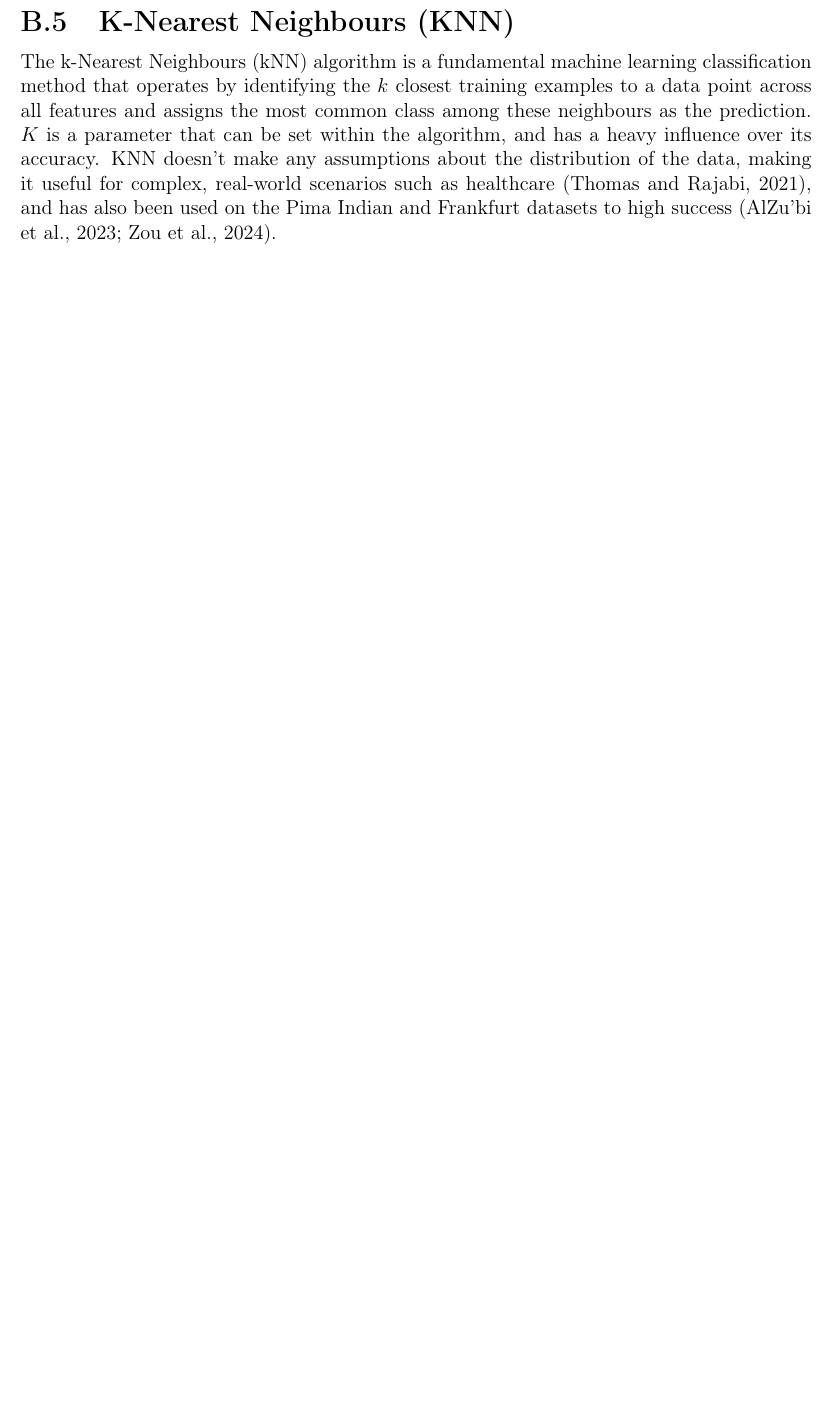
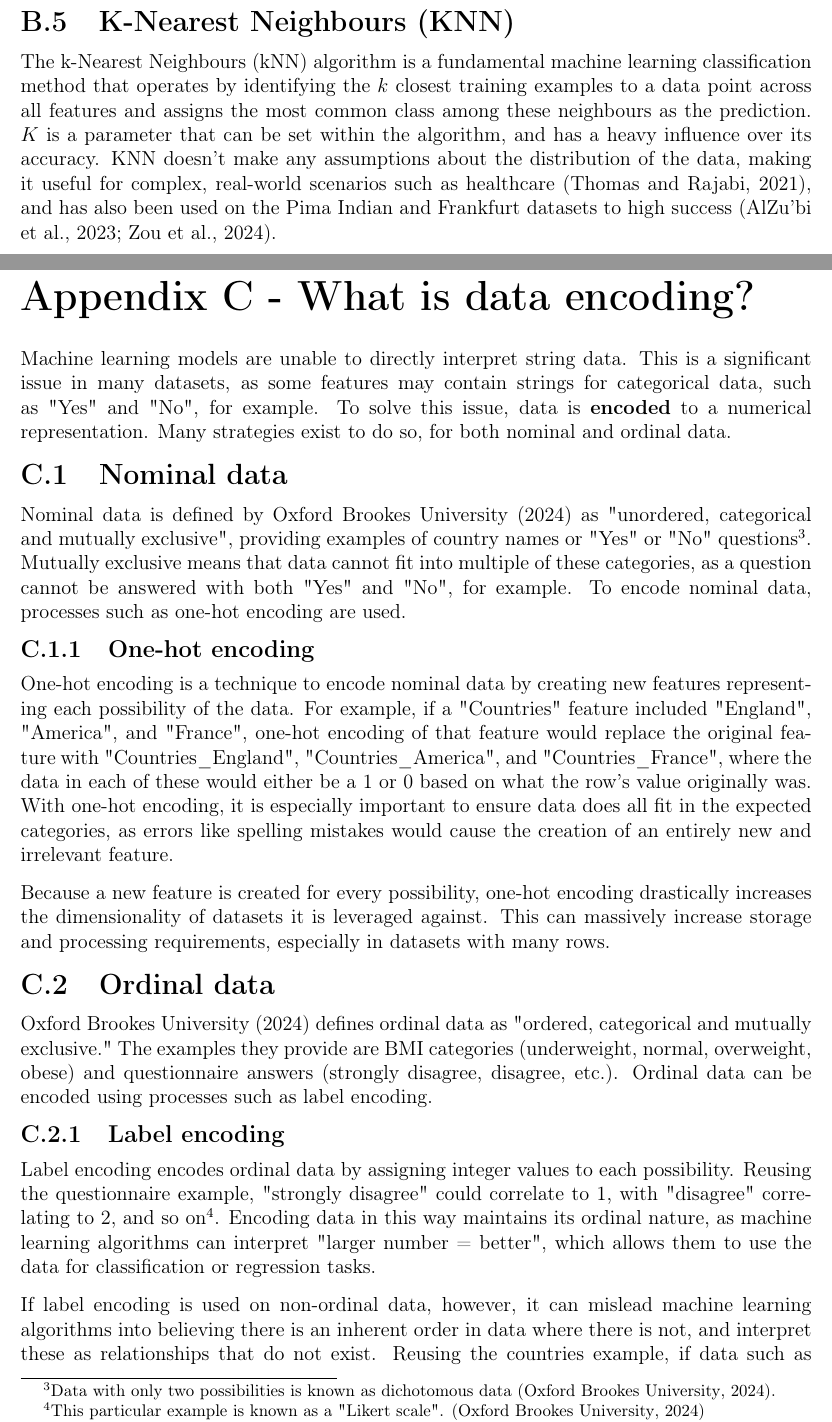
Before and after one commit to LewGoesB00M/CMP6202, a LaTeX thesis (Assignment/LaTeX/Report.tex, which reads Assignment/LaTeX/AppendixC.tex): part of page 40 of 44 before the commit and two parts of pages 39 and 40 of 45 after it, the two joined at a grey line, cut so that both start at the same text, the shorter picture padded with empty space. The pictures show the PDF file Assignment/LaTeX/Report.pdf that the author committed with the source.

Commit message:
Appendix C - What is data encoding?

```diff
--- /dev/null
+++ b/Assignment/LaTeX/AppendixC.tex
@@ -0,0 +6,44 @@
+\setcounter{section}{0} % Set the section counter back to 0 so that Appendix B doesn't interfere.
+
+\chapter*{Appendix C - What is data encoding?}
+\addcontentsline{toc}{chapter}{Appendix C - What is data encoding?}
+\markboth{Appendix C}{}
+
+Machine learning models are unable to directly interpret string data. This is a significant issue
+in many datasets, as some features may contain strings for categorical data, such as "Yes" and "No", for example.
+To solve this issue, data is \textbf{encoded} to a numerical representation. Many strategies exist to do so,
+for both nominal and ordinal data.
+
+\section{Nominal data}
+Nominal data is defined by \textcite{oxford_brookes_university_types_nodate} as "unordered, categorical
+and mutually exclusive", providing examples of country names or "Yes" or "No" questions\footnote{Data with only two possibilities is known as dichotomous data \autocite{oxford_brookes_university_types_nodate}.}.
+Mutually exclusive means that data cannot fit into multiple of these categories, as a question cannot be answered with both "Yes" and
+"No", for example. To encode nominal data, processes such as one-hot encoding are used.
+
+\subsection{One-hot encoding}
+One-hot encoding is a technique to encode nominal data by creating new features representing each possibility of the data.
+For example, if a "Countries" feature included "England", "America", and "France", one-hot encoding of that feature would
+replace the original feature with "Countries\_England", "Countries\_America", and "Countries\_France", where the data in each of these
+would either be a 1 or 0 based on what the row's value originally was. With one-hot encoding, it is especially important to ensure
+data does all fit in the expected categories, as errors like spelling mistakes would cause the creation of an entirely new and
+irrelevant feature.
+
+\para Because a new feature is created for every possibility, one-hot encoding drastically increases the dimensionality of
+datasets it is leveraged against. This can massively increase storage and processing requirements, especially in datasets
+with many rows.
+
+\section{Ordinal data}
+\textcite{oxford_brookes_university_types_nodate} defines ordinal data as "ordered, categorical and mutually exclusive."
+The examples they provide are BMI categories (underweight, normal, overweight, obese) and questionnaire answers (strongly disagree,
+disagree, etc.). Ordinal data can be encoded using processes such as label encoding.
+
+\subsection{Label encoding}
+Label encoding encodes ordinal data by assigning integer values to each possibility. Reusing the questionnaire example, "strongly disagree"
+could correlate to 1, with "disagree" correlating to 2, and so on\footnote{This particular example is known as a "Likert scale". \autocite{oxford_brookes_university_types_nodate}}.
+Encoding data in this way maintains its ordinal nature, as machine learning algorithms can interpret "larger number = better", which allows them
+to use the data for classification or regression tasks.
+
+\para If label encoding is used on non-ordinal data, however, it can mislead machine learning algorithms into believing there is an inherent
+order in data where there is not, and interpret these as relationships that do not exist. Reusing the countries example, if data such
+as "England", "America" and "France" was encoded to 1, 2 and 3 respectively, a machine learning algorithm may interpret France as being the
+best country, despite them all being equal.
```
Also changed, not shown: Assignment/LaTeX/Report.bib (+10 -1 lines), Assignment/LaTeX/Report.tex (+8 -21 lines), Assignment/LaTeX/Report.bbl, Assignment/LaTeX/Report.pdf, Assignment/LaTeX/AppendixC.tex (5 more changed lines), 4 other files.
